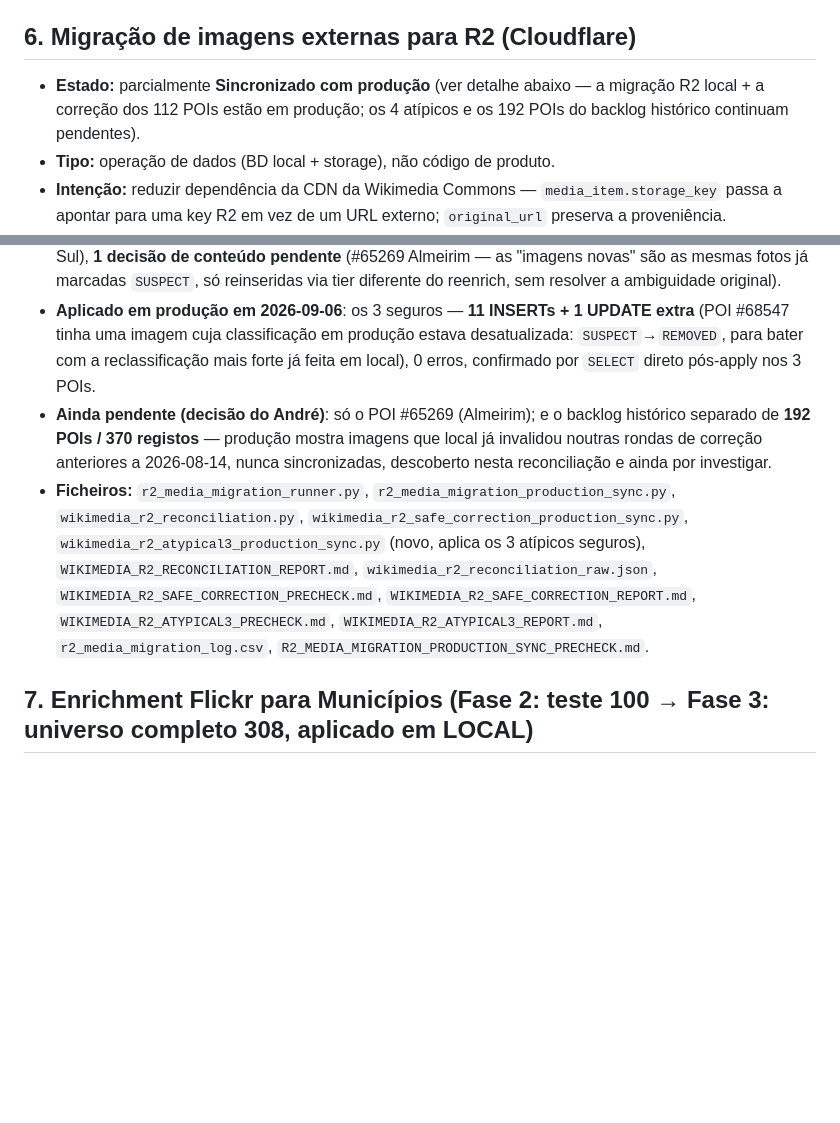
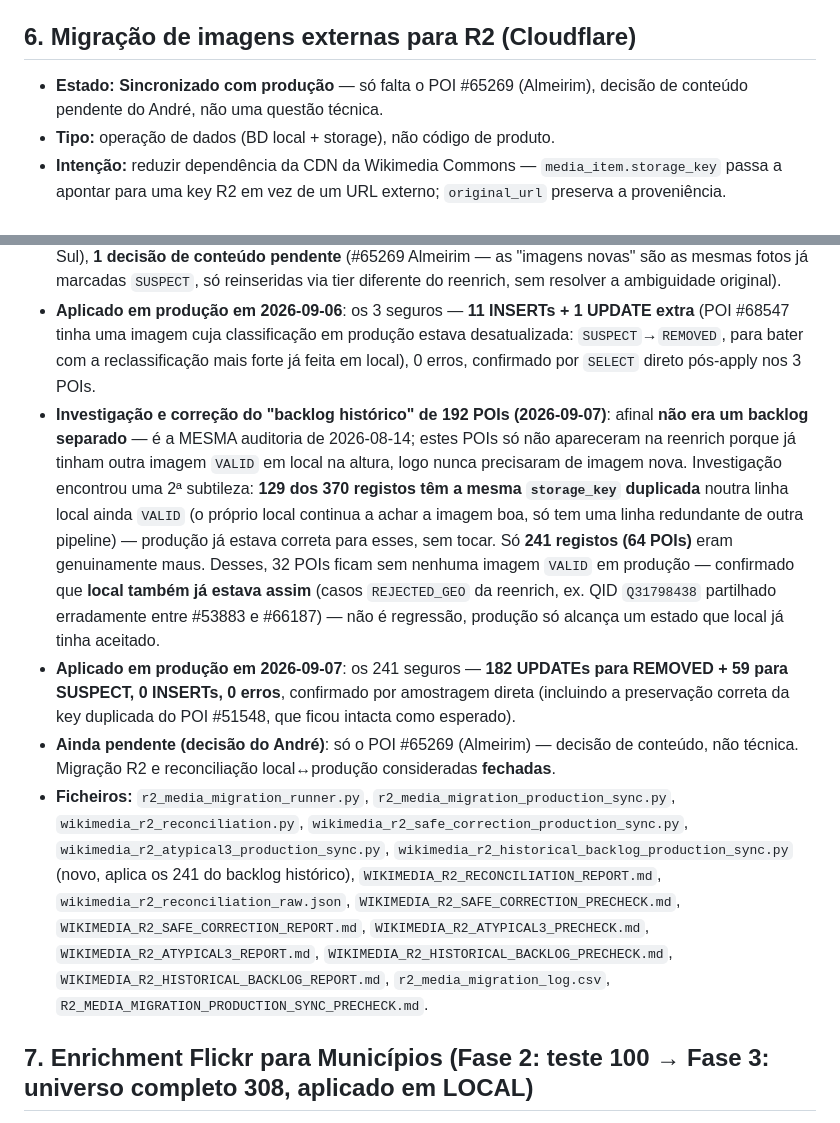
Before and after one commit to AndreFilipeDavidMendonca/portugal-na-mao, a Markdown page: LAUNCH_1_0_REPORT.md, 2 parts joined by grey strips. GitHub-like rendering; blank space fills up the shorter version.

```diff
--- a/LAUNCH_1_0_REPORT.md
+++ b/LAUNCH_1_0_REPORT.md
@@ -47,7 +47,7 @@ Trabalho da Van/Tour Guide preservado à parte em `feature/van-tour-guide` — n
 
 ## 6. Migração de imagens externas para R2 (Cloudflare)
 
-- **Estado:** parcialmente **Sincronizado com produção** (ver detalhe abaixo — a migração R2 local + a correção dos 112 POIs estão em produção; os 4 atípicos e os 192 POIs do backlog histórico continuam pendentes).
+- **Estado:** **Sincronizado com produção** — só falta o POI #65269 (Almeirim), decisão de conteúdo pendente do André, não uma questão técnica.
 - **Tipo:** operação de dados (BD local + storage), não código de produto.
 - **Intenção:** reduzir dependência da CDN da Wikimedia Commons — `media_item.storage_key` passa a apontar para uma key R2 em vez de um URL externo; `original_url` preserva a proveniência.
 - **Scope:** só providers `wikidata-gallery`/`commons-pipeline` (allowlist deliberado — `flickr` fica de fora até validação de licença por foto; `wikimedia` fica de fora pelo risco de erro já documentado). 318 URLs únicas (340 `media_item`) migradas em BD local + bucket `ptdot-media-dev`; 2 falhas genuínas e sem remédio automático (um `.webm` sem content-type de imagem, um 404 real na Commons).
@@ -55,8 +55,10 @@ Trabalho da Van/Tour Guide preservado à parte em `feature/van-tour-guide` — n
 - **Aplicado em produção em 2026-09-06**: os 112 POIs seguros — **341 UPDATEs de status (7 REMOVED + 334 SUSPECT) + 328 INSERTs de imagem nova, 0 erros**, confirmado por amostragem direta pós-apply (POI #49703 e #51750 verificados). Confirmado também que produção usa o mesmo bucket R2 público (`REACT_APP_MEDIA_BASE_URL` de produção = mesmo `pub-f401bb...r2.dev` testado), por isso as keys já migradas localmente resolvem corretamente sem novo upload.
 - **Investigação dos 4 atípicos (2026-09-06)**: a imagem antiga destes POIs (`provider='wikimedia'`) já tinha sido corrigida em produção por um script mais antigo (`wikimedia_suspect_production_sync.py`, sessão anterior a 2026-08-14) — por isso não batiam com a pré-condição do script principal ("antiga ainda VALID"). Reclassificados: **3 seguros** (#66226 Castelo Branco, #68547 Forno de Orca, #68966 Praia do Sul), **1 decisão de conteúdo pendente** (#65269 Almeirim — as "imagens novas" são as mesmas fotos já marcadas `SUSPECT`, só reinseridas via tier diferente do reenrich, sem resolver a ambiguidade original).
 - **Aplicado em produção em 2026-09-06**: os 3 seguros — **11 INSERTs + 1 UPDATE extra** (POI #68547 tinha uma imagem cuja classificação em produção estava desatualizada: `SUSPECT`→`REMOVED`, para bater com a reclassificação mais forte já feita em local), 0 erros, confirmado por `SELECT` direto pós-apply nos 3 POIs.
-- **Ainda pendente (decisão do André)**: só o POI #65269 (Almeirim); e o backlog histórico separado de **192 POIs / 370 registos** — produção mostra imagens que local já invalidou noutras rondas de correção anteriores a 2026-08-14, nunca sincronizadas, descoberto nesta reconciliação e ainda por investigar.
-- **Ficheiros:** `r2_media_migration_runner.py`, `r2_media_migration_production_sync.py`, `wikimedia_r2_reconciliation.py`, `wikimedia_r2_safe_correction_production_sync.py`, `wikimedia_r2_atypical3_production_sync.py` (novo, aplica os 3 atípicos seguros), `WIKIMEDIA_R2_RECONCILIATION_REPORT.md`, `wikimedia_r2_reconciliation_raw.json`, `WIKIMEDIA_R2_SAFE_CORRECTION_PRECHECK.md`, `WIKIMEDIA_R2_SAFE_CORRECTION_REPORT.md`, `WIKIMEDIA_R2_ATYPICAL3_PRECHECK.md`, `WIKIMEDIA_R2_ATYPICAL3_REPORT.md`, `r2_media_migration_log.csv`, `R2_MEDIA_MIGRATION_PRODUCTION_SYNC_PRECHECK.md`.
+- **Investigação e correção do "backlog histórico" de 192 POIs (2026-09-07)**: afinal **não era um backlog separado** — é a MESMA auditoria de 2026-08-14; estes POIs só não apareceram na reenrich porque já tinham outra imagem `VALID` em local na altura, logo nunca precisaram de imagem nova. Investigação encontrou uma 2ª subtileza: **129 dos 370 registos têm a mesma `storage_key` duplicada** noutra linha local ainda `VALID` (o próprio local continua a achar a imagem boa, só tem uma linha redundante de outra pipeline) — produção já estava correta para esses, sem tocar. Só **241 registos (64 POIs)** eram genuinamente maus. Desses, 32 POIs ficam sem nenhuma imagem `VALID` em produção — confirmado que **local também já estava assim** (casos `REJECTED_GEO` da reenrich, ex. QID `Q31798438` partilhado erradamente entre #53883 e #66187) — não é regressão, produção só alcança um estado que local já tinha aceitado.
+- **Aplicado em produção em 2026-09-07**: os 241 seguros — **182 UPDATEs para REMOVED + 59 para SUSPECT, 0 INSERTs, 0 erros**, confirmado por amostragem direta (incluindo a preservação correta da key duplicada do POI #51548, que ficou intacta como esperado).
+- **Ainda pendente (decisão do André)**: só o POI #65269 (Almeirim) — decisão de conteúdo, não técnica. Migração R2 e reconciliação local↔produção consideradas **fechadas**.
+- **Ficheiros:** `r2_media_migration_runner.py`, `r2_media_migration_production_sync.py`, `wikimedia_r2_reconciliation.py`, `wikimedia_r2_safe_correction_production_sync.py`, `wikimedia_r2_atypical3_production_sync.py`, `wikimedia_r2_historical_backlog_production_sync.py` (novo, aplica os 241 do backlog histórico), `WIKIMEDIA_R2_RECONCILIATION_REPORT.md`, `wikimedia_r2_reconciliation_raw.json`, `WIKIMEDIA_R2_SAFE_CORRECTION_PRECHECK.md`, `WIKIMEDIA_R2_SAFE_CORRECTION_REPORT.md`, `WIKIMEDIA_R2_ATYPICAL3_PRECHECK.md`, `WIKIMEDIA_R2_ATYPICAL3_REPORT.md`, `WIKIMEDIA_R2_HISTORICAL_BACKLOG_PRECHECK.md`, `WIKIMEDIA_R2_HISTORICAL_BACKLOG_REPORT.md`, `r2_media_migration_log.csv`, `R2_MEDIA_MIGRATION_PRODUCTION_SYNC_PRECHECK.md`.
 
 ## 7. Enrichment Flickr para Municípios (Fase 2: teste 100 → Fase 3: universo completo 308, aplicado em LOCAL)
 
```
Also changed, not shown: other parts of LAUNCH_1_0_REPORT.md (+15 -3 lines).
